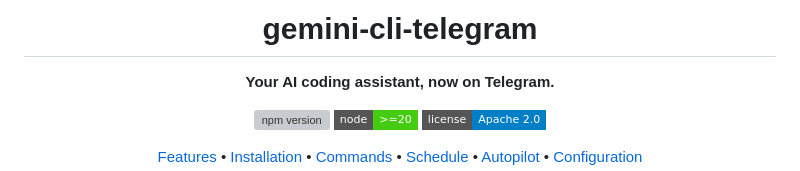
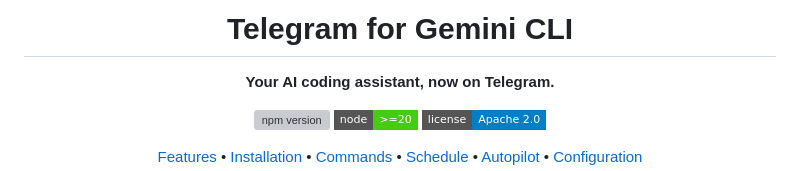
Before and after one commit to qcsunny/gemini-cli-telegram, a Markdown page: README.md, the part around the change. Drawn GitHub-style; badges without logos; grey boxes are pictures that could not be loaded.

Commit message:
Update project title in README.md

```diff
--- a/README.md
+++ b/README.md
@@ -1,6 +1,6 @@
 <div align="center">
 
-<h1>gemini-cli-telegram</h1>
+<h1>Telegram for Gemini CLI</h1>
 
 <p><strong>Your AI coding assistant, now on Telegram.</strong></p>
 
```
